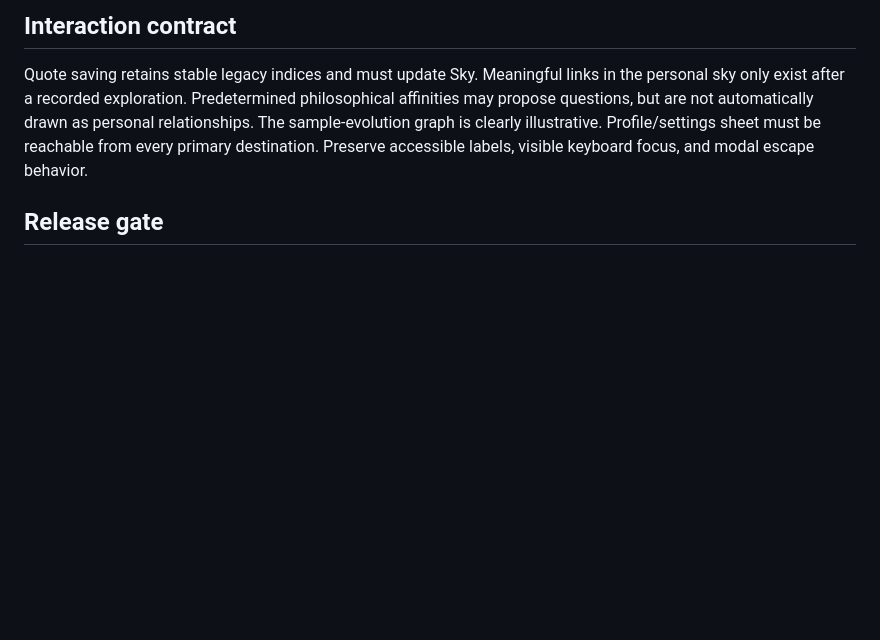
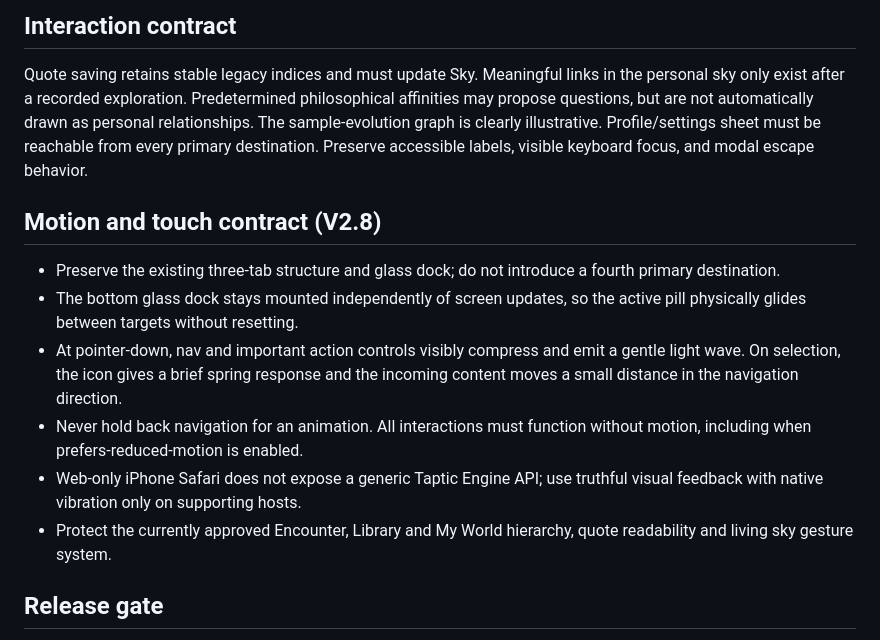
Before and after one commit to OWEF/Yourlogos, a Markdown page: DESIGN.md, the part around the change. Drawn GitHub-style; blank space fills up the shorter version.

Commit message:
chore(motion): DESIGN.md add persistent dock motion assets and design rules

```diff
--- a/DESIGN.md
+++ b/DESIGN.md
@@ -57,6 +57,14 @@ as personal relationships. The sample-evolution graph is clearly illustrative.
 Profile/settings sheet must be reachable from every primary destination.
 Preserve accessible labels, visible keyboard focus, and modal escape behavior.
 
+## Motion and touch contract (V2.8)
+- Preserve the existing three-tab structure and glass dock; do not introduce a fourth primary destination.
+- The bottom glass dock stays mounted independently of screen updates, so the active pill physically glides between targets without resetting.
+- At pointer-down, nav and important action controls visibly compress and emit a gentle light wave. On selection, the icon gives a brief spring response and the incoming content moves a small distance in the navigation direction.
+- Never hold back navigation for an animation. All interactions must function without motion, including when prefers-reduced-motion is enabled.
+- Web-only iPhone Safari does not expose a generic Taptic Engine API; use truthful visual feedback with native vibration only on supporting hosts.
+- Protect the currently approved Encounter, Library and My World hierarchy, quote readability and living sky gesture system.
+
 ## Release gate
 Review JavaScript syntax, quote IDs and rotation, RLS policy SQL, navigation,
 Discover, Sky, Saved, Library, Mirror, Settings, iPhone touch/scroll/safe-area
```
